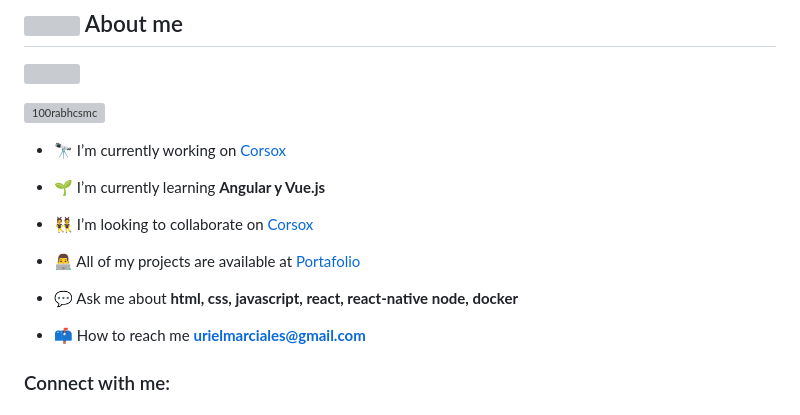
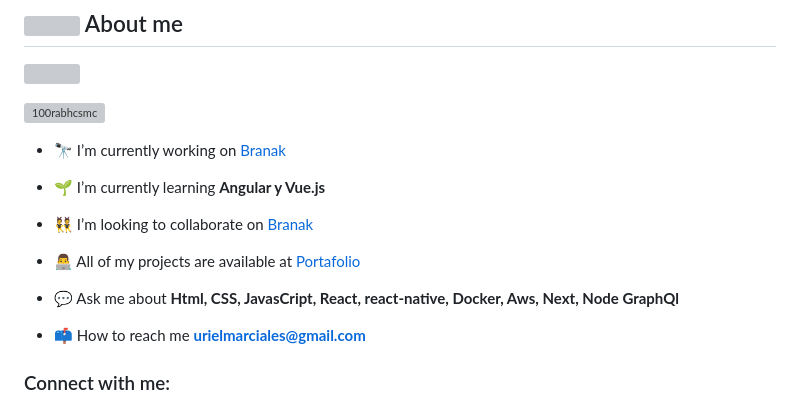
Before and after one commit to elvisuriel/elvisuriel, a Markdown page: README.md, the part around the change. GitHub-like rendering; grey boxes are pictures that could not be loaded.

```diff
--- a/README.md
+++ b/README.md
@@ -27,15 +27,15 @@
 
 <p align="left"> <img src="https://komarev.com/ghpvc/?username=100rabhcsmc&label=Profile%20views&color=0e75b6&style=flat" alt="100rabhcsmc" /> </p>
 
-- 🔭 I’m currently working on [Corsox](https://corsox.com/)
+- 🔭 I’m currently working on [Branak](https://www.branak.com/)
 
 - 🌱 I’m currently learning **Angular  y Vue.js**
 
-- 👯 I’m looking to collaborate on [Corsox](https://corsox.com/)
+- 👯 I’m looking to collaborate on [Branak](https://www.branak.com/)
 
 - 👨‍💻 All of my projects are available at [Portafolio](https://mi-portafolio-elvis.netlify.app/)
 
-- 💬 Ask me about **html, css, javascript, react, react-native node, docker**
+- 💬 Ask me about **Html, CSS, JavasCript, React, react-native, Docker, Aws, Next, Node GraphQl**
 
 - 📫 How to reach me **urielmarciales@gmail.com**
 
```
